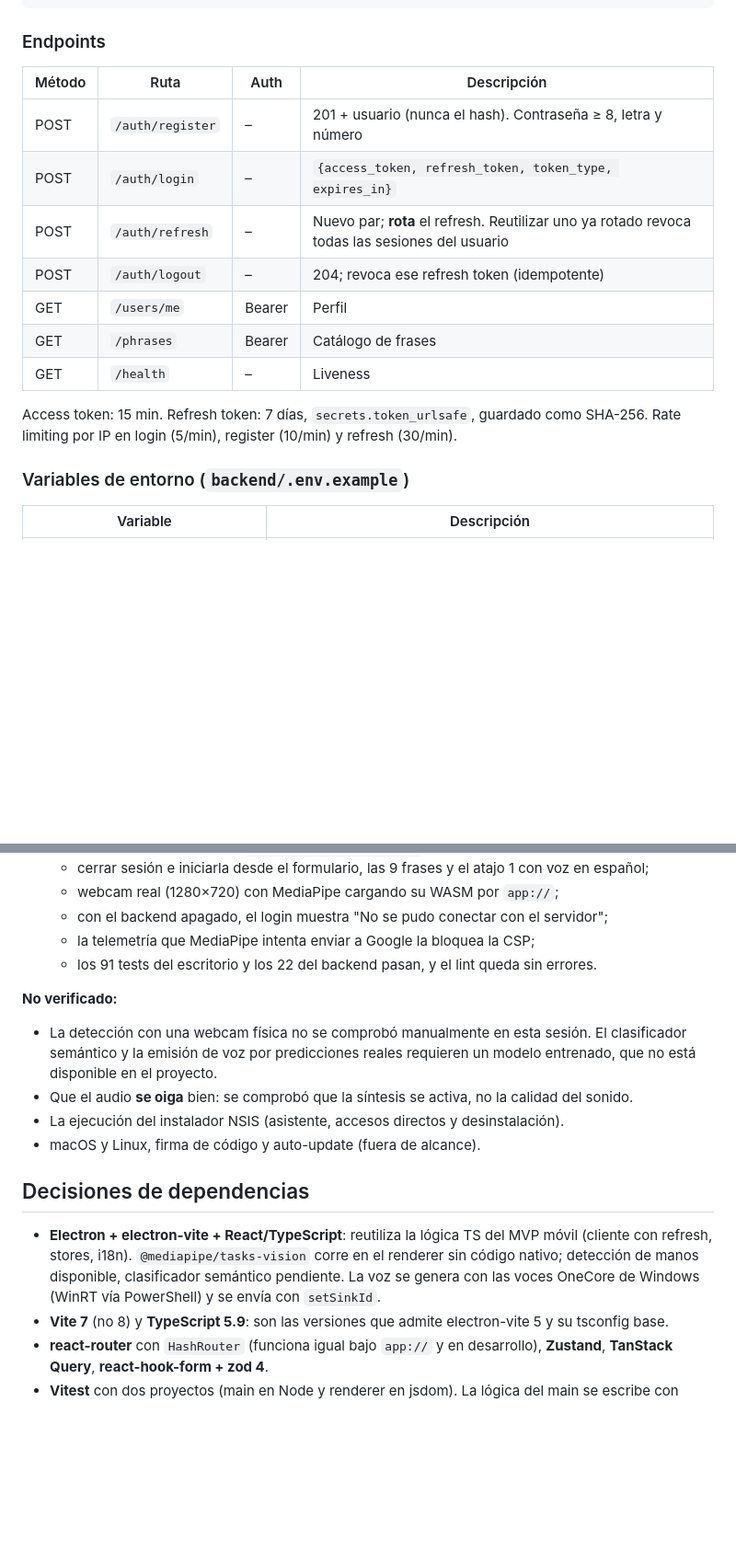
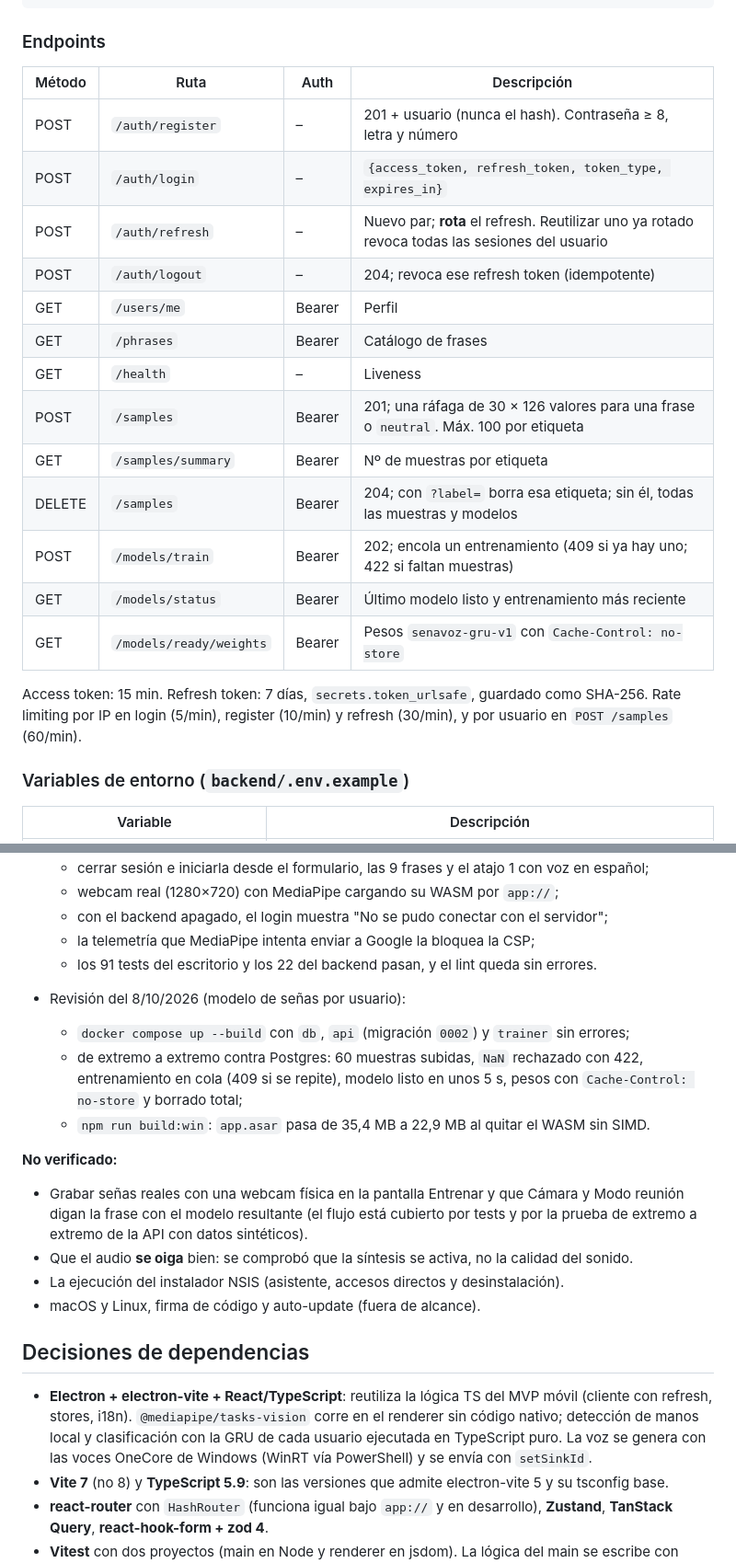
Before and after one commit to SantiagoTyrsArv/VISIONTS, a Markdown page: README.md, 2 parts joined by grey strips. Shown at 92% size. Rendered like a GitHub page; blank space fills up the shorter version.

Commit message:
docs: modelo de señas por usuario en arquitectura y README
Co-Authored-By: Claude Opus 5.5 <noreply@anthropic.com>

```diff
--- a/README.md
+++ b/README.md
@@ -44,17 +44,23 @@ uvicorn app.main:app --reload
 
 ### Endpoints
 
-| Método | Ruta             | Auth   | Descripción                                                                                    |
-| ------ | ---------------- | ------ | ---------------------------------------------------------------------------------------------- |
-| POST   | `/auth/register` | –      | 201 + usuario (nunca el hash). Contraseña ≥ 8, letra y número                                  |
-| POST   | `/auth/login`    | –      | `{access_token, refresh_token, token_type, expires_in}`                                        |
-| POST   | `/auth/refresh`  | –      | Nuevo par; **rota** el refresh. Reutilizar uno ya rotado revoca todas las sesiones del usuario |
-| POST   | `/auth/logout`   | –      | 204; revoca ese refresh token (idempotente)                                                    |
-| GET    | `/users/me`      | Bearer | Perfil                                                                                         |
-| GET    | `/phrases`       | Bearer | Catálogo de frases                                                                             |
-| GET    | `/health`        | –      | Liveness                                                                                       |
+| Método | Ruta                    | Auth   | Descripción                                                                                    |
+| ------ | ----------------------- | ------ | ---------------------------------------------------------------------------------------------- |
+| POST   | `/auth/register`        | –      | 201 + usuario (nunca el hash). Contraseña ≥ 8, letra y número                                  |
+| POST   | `/auth/login`           | –      | `{access_token, refresh_token, token_type, expires_in}`                                        |
+| POST   | `/auth/refresh`         | –      | Nuevo par; **rota** el refresh. Reutilizar uno ya rotado revoca todas las sesiones del usuario |
+| POST   | `/auth/logout`          | –      | 204; revoca ese refresh token (idempotente)                                                    |
+| GET    | `/users/me`             | Bearer | Perfil                                                                                         |
+| GET    | `/phrases`              | Bearer | Catálogo de frases                                                                             |
+| GET    | `/health`               | –      | Liveness                                                                                       |
+| POST   | `/samples`              | Bearer | 201; una ráfaga de 30 × 126 valores para una frase o `neutral`. Máx. 100 por etiqueta          |
+| GET    | `/samples/summary`      | Bearer | Nº de muestras por etiqueta                                                                    |
+| DELETE | `/samples`              | Bearer | 204; con `?label=` borra esa etiqueta; sin él, todas las muestras y modelos                    |
+| POST   | `/models/train`         | Bearer | 202; encola un entrenamiento (409 si ya hay uno; 422 si faltan muestras)                       |
+| GET    | `/models/status`        | Bearer | Último modelo listo y entrenamiento más reciente                                               |
+| GET    | `/models/ready/weights` | Bearer | Pesos `senavoz-gru-v1` con `Cache-Control: no-store`                                           |
 
-Access token: 15 min. Refresh token: 7 días, `secrets.token_urlsafe`, guardado como SHA-256. Rate limiting por IP en login (5/min), register (10/min) y refresh (30/min).
+Access token: 15 min. Refresh token: 7 días, `secrets.token_urlsafe`, guardado como SHA-256. Rate limiting por IP en login (5/min), register (10/min) y refresh (30/min), y por usuario en `POST /samples` (60/min).
 
 ### Variables de entorno (`backend/.env.example`)
 
@@ -137,16 +145,21 @@ npm run typecheck     # tsc para main/preload y renderer
   - la telemetría que MediaPipe intenta enviar a Google la bloquea la CSP;
   - los 91 tests del escritorio y los 22 del backend pasan, y el lint queda sin errores.
 
+- Revisión del 8/10/2026 (modelo de señas por usuario):
+  - `docker compose up --build` con `db`, `api` (migración `0002`) y `trainer` sin errores;
+  - de extremo a extremo contra Postgres: 60 muestras subidas, `NaN` rechazado con 422, entrenamiento en cola (409 si se repite), modelo listo en unos 5 s, pesos con `Cache-Control: no-store` y borrado total;
+  - `npm run build:win`: `app.asar` pasa de 35,4 MB a 22,9 MB al quitar el WASM sin SIMD.
+
 **No verificado:**
 
-- La detección con una webcam física no se comprobó manualmente en esta sesión. El clasificador semántico y la emisión de voz por predicciones reales requieren un modelo entrenado, que no está disponible en el proyecto.
+- Grabar señas reales con una webcam física en la pantalla Entrenar y que Cámara y Modo reunión digan la frase con el modelo resultante (el flujo está cubierto por tests y por la prueba de extremo a extremo de la API con datos sintéticos).
 - Que el audio **se oiga** bien: se comprobó que la síntesis se activa, no la calidad del sonido.
 - La ejecución del instalador NSIS (asistente, accesos directos y desinstalación).
 - macOS y Linux, firma de código y auto-update (fuera de alcance).
 
 ## Decisiones de dependencias
 
-- **Electron + electron-vite + React/TypeScript**: reutiliza la lógica TS del MVP móvil (cliente con refresh, stores, i18n). `@mediapipe/tasks-vision` corre en el renderer sin código nativo; detección de manos disponible, clasificador semántico pendiente. La voz se genera con las voces OneCore de Windows (WinRT vía PowerShell) y se envía con `setSinkId`.
+- **Electron + electron-vite + React/TypeScript**: reutiliza la lógica TS del MVP móvil (cliente con refresh, stores, i18n). `@mediapipe/tasks-vision` corre en el renderer sin código nativo; detección de manos local y clasificación con la GRU de cada usuario ejecutada en TypeScript puro. La voz se genera con las voces OneCore de Windows (WinRT vía PowerShell) y se envía con `setSinkId`.
 - **Vite 7** (no 8) y **TypeScript 5.9**: son las versiones que admite electron-vite 5 y su tsconfig base.
 - **react-router** con `HashRouter` (funciona igual bajo `app://` y en desarrollo), **Zustand**, **TanStack Query**, **react-hook-form + zod 4**.
 - **Vitest** con dos proyectos (main en Node y renderer en jsdom). La lógica del main se escribe con dependencias inyectadas para testearla sin Electron.
```
Also changed, not shown: other parts of README.md (+9 -7 lines), docs/ARCHITECTURE.md (+33 -44 lines).
